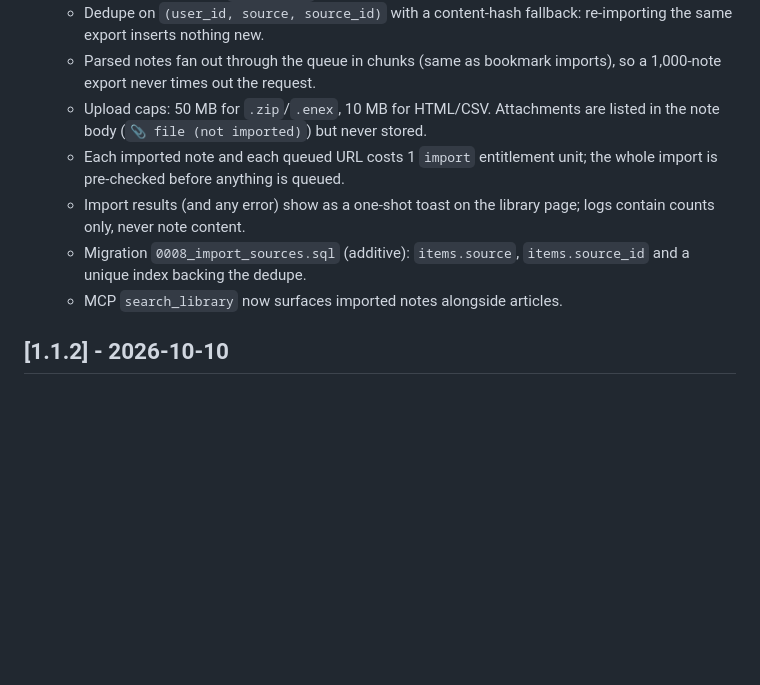
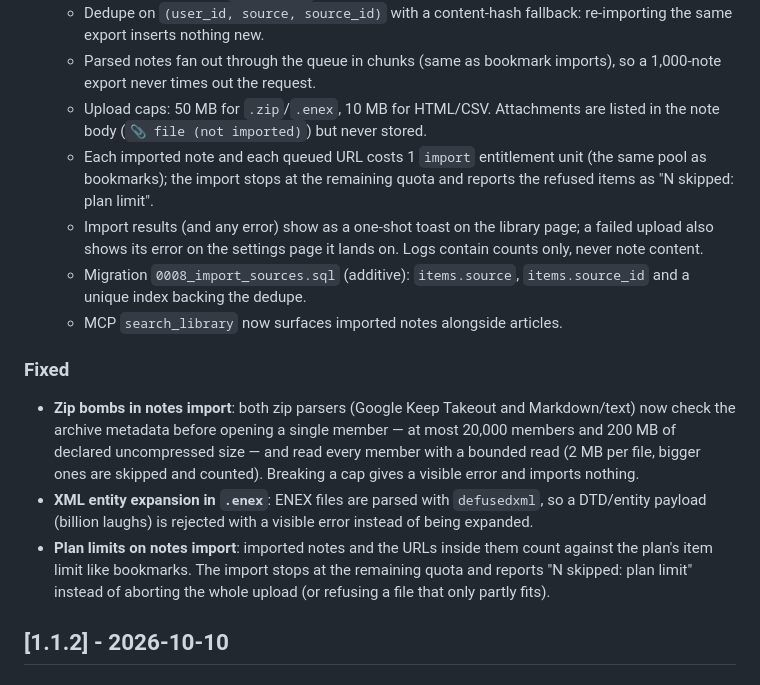
Before and after one commit to melcutz/keepfor.me, a Markdown page: CHANGELOG.md, the part around the change. Rendered like a GitHub page; blank space fills up the shorter version.

```diff
--- a/CHANGELOG.md
+++ b/CHANGELOG.md
@@ -12,10 +12,15 @@ and this project adheres to [Semantic Versioning](https://semver.org/spec/v2.0.0
   - Dedupe on `(user_id, source, source_id)` with a content-hash fallback: re-importing the same export inserts nothing new.
   - Parsed notes fan out through the queue in chunks (same as bookmark imports), so a 1,000-note export never times out the request.
   - Upload caps: 50 MB for `.zip`/`.enex`, 10 MB for HTML/CSV. Attachments are listed in the note body (`📎 file (not imported)`) but never stored.
-  - Each imported note and each queued URL costs 1 `import` entitlement unit; the whole import is pre-checked before anything is queued.
-  - Import results (and any error) show as a one-shot toast on the library page; logs contain counts only, never note content.
+  - Each imported note and each queued URL costs 1 `import` entitlement unit (the same pool as bookmarks); the import stops at the remaining quota and reports the refused items as "N skipped: plan limit".
+  - Import results (and any error) show as a one-shot toast on the library page; a failed upload also shows its error on the settings page it lands on. Logs contain counts only, never note content.
   - Migration `0008_import_sources.sql` (additive): `items.source`, `items.source_id` and a unique index backing the dedupe.
   - MCP `search_library` now surfaces imported notes alongside articles.
+
+### Fixed
+- **Zip bombs in notes import**: both zip parsers (Google Keep Takeout and Markdown/text) now check the archive metadata before opening a single member — at most 20,000 members and 200 MB of declared uncompressed size — and read every member with a bounded read (2 MB per file, bigger ones are skipped and counted). Breaking a cap gives a visible error and imports nothing.
+- **XML entity expansion in `.enex`**: ENEX files are parsed with `defusedxml`, so a DTD/entity payload (billion laughs) is rejected with a visible error instead of being expanded.
+- **Plan limits on notes import**: imported notes and the URLs inside them count against the plan's item limit like bookmarks. The import stops at the remaining quota and reports "N skipped: plan limit" instead of aborting the whole upload (or refusing a file that only partly fits).
 
 ## [1.1.2] - 2026-10-10
 
```
Also changed, not shown: README.md (+1 -1 lines).
